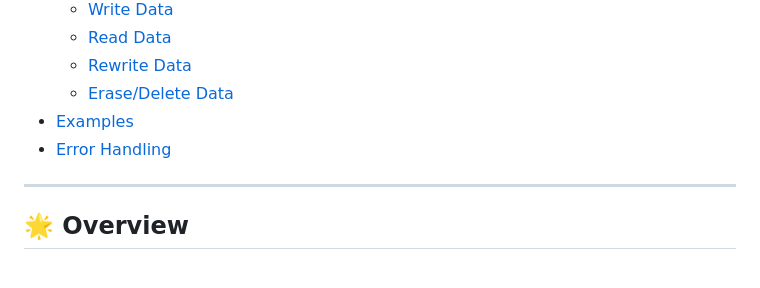
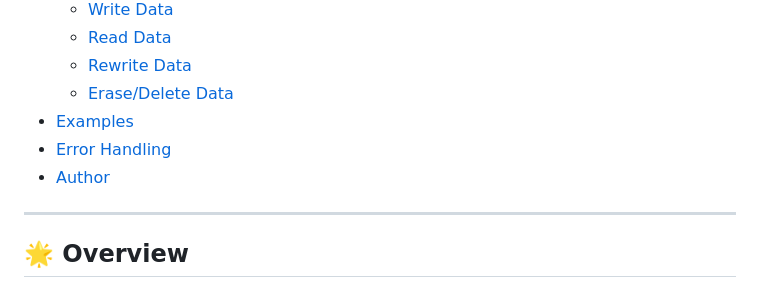
Before and after one commit to rocket-raki/RareDB, a Markdown page: README.md, the part around the change. GitHub-like rendering.

```diff
--- a/README.md
+++ b/README.md
@@ -33,7 +33,7 @@ RareDB is a lightweight database prototype designed for simplicity, flexibility,
   - [Erase/Delete Data](#5-erase-delete-data)
 - [Examples](#-examples)
 - [Error Handling](#-error-handling)
-
+- [Author](#-author)
 ---
 
 ## **🌟 Overview**
```
